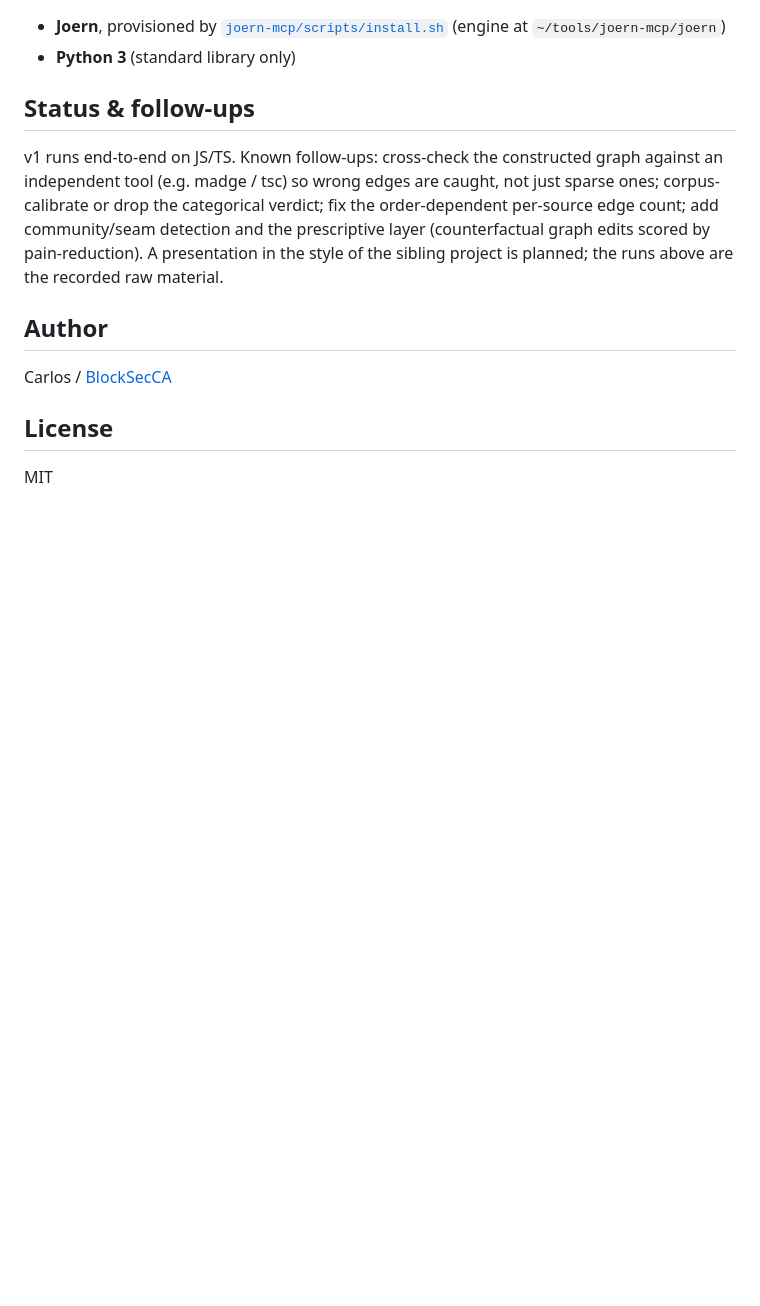
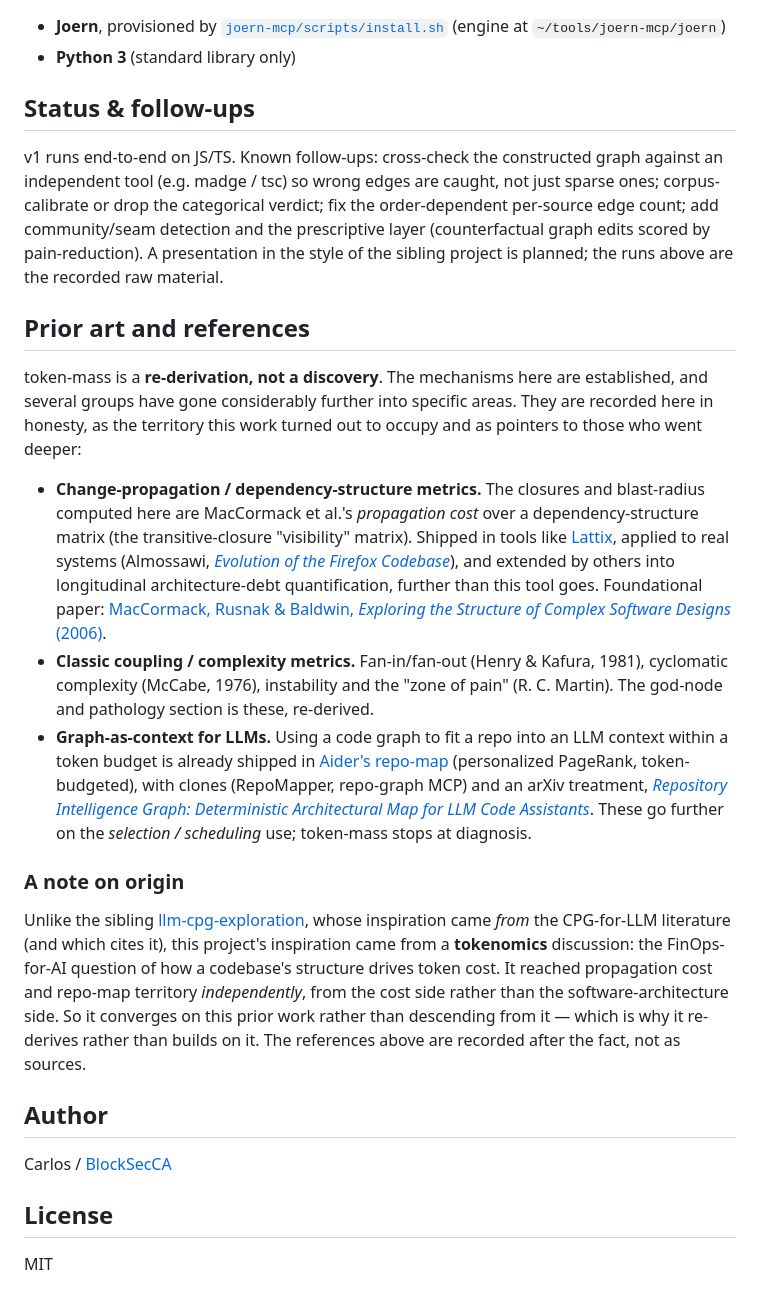
Before and after one commit to BlockSecCA/token-mass, a Markdown page: README.md, the part around the change. Drawn GitHub-style; blank space fills up the shorter version.

Commit message:
docs(readme): add prior art and origin note
Record that token-mass is a re-derivation, not a discovery: link MacCormack
propagation cost / DSM visibility, the classic coupling metrics (Henry-Kafura,
McCabe, Martin), and the LLM graph-as-context line (Aider repo-map, Repository
Intelligence Graph), noting where each went further. Add an origin note: the
inspiration came from a tokenomics discussion, not from these papers, so the work
converges on this territory independently rather than descending from it.

Co-Authored-By: Claude Opus 4.8 (1M context) <noreply@anthropic.com>

```diff
--- a/README.md
+++ b/README.md
@@ -115,6 +115,44 @@ prescriptive layer (counterfactual graph edits scored by pain-reduction). A
 presentation in the style of the sibling project is planned; the runs above are
 the recorded raw material.
 
+## Prior art and references
+
+token-mass is a **re-derivation, not a discovery**. The mechanisms here are
+established, and several groups have gone considerably further into specific areas.
+They are recorded here in honesty, as the territory this work turned out to occupy
+and as pointers to those who went deeper:
+
+- **Change-propagation / dependency-structure metrics.** The closures and
+  blast-radius computed here are MacCormack et al.'s *propagation cost* over a
+  dependency-structure matrix (the transitive-closure "visibility" matrix). Shipped
+  in tools like [Lattix](https://docs.lattix.com/lattix/userGuide/Metrics.html),
+  applied to real systems (Almossawi,
+  [*Evolution of the Firefox Codebase*](https://almossawi.com/firefox/)), and
+  extended by others into longitudinal architecture-debt quantification, further
+  than this tool goes. Foundational paper:
+  [MacCormack, Rusnak & Baldwin, *Exploring the Structure of Complex Software Designs* (2006)](https://dash.harvard.edu/server/api/core/bitstreams/7312037d-5c4d-6bd4-e053-0100007fdf3b/content).
+- **Classic coupling / complexity metrics.** Fan-in/fan-out (Henry & Kafura, 1981),
+  cyclomatic complexity (McCabe, 1976), instability and the "zone of pain"
+  (R. C. Martin). The god-node and pathology section is these, re-derived.
+- **Graph-as-context for LLMs.** Using a code graph to fit a repo into an LLM
+  context within a token budget is already shipped in
+  [Aider's repo-map](https://aider.chat/docs/repomap.html) (personalized PageRank,
+  token-budgeted), with clones (RepoMapper, repo-graph MCP) and an arXiv treatment,
+  [*Repository Intelligence Graph: Deterministic Architectural Map for LLM Code Assistants*](https://arxiv.org/pdf/2601.10112).
+  These go further on the *selection / scheduling* use; token-mass stops at diagnosis.
+
+### A note on origin
+
+Unlike the sibling
+[llm-cpg-exploration](https://github.com/BlockSecCA/llm-cpg-exploration), whose
+inspiration came *from* the CPG-for-LLM literature (and which cites it), this
+project's inspiration came from a **tokenomics** discussion: the FinOps-for-AI
+question of how a codebase's structure drives token cost. It reached propagation
+cost and repo-map territory *independently*, from the cost side rather than the
+software-architecture side. So it converges on this prior work rather than
+descending from it — which is why it re-derives rather than builds on it. The
+references above are recorded after the fact, not as sources.
+
 ## Author
 
 Carlos / [BlockSecCA](https://github.com/BlockSecCA)
```
